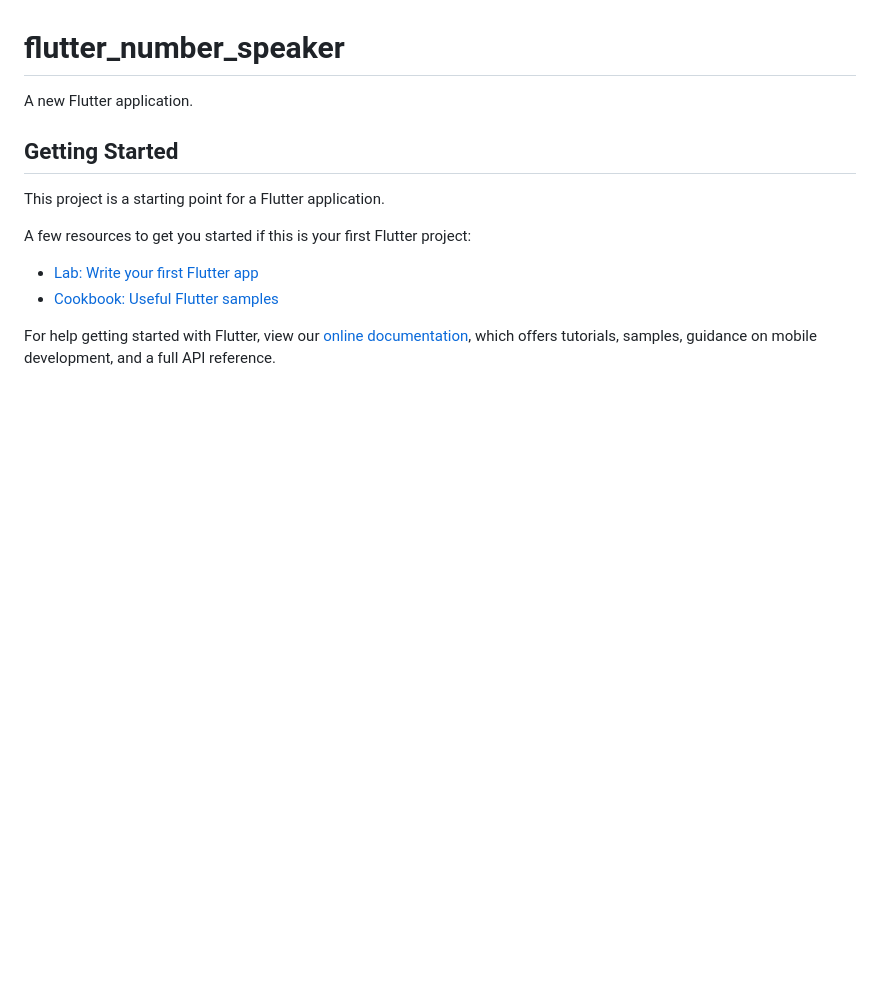
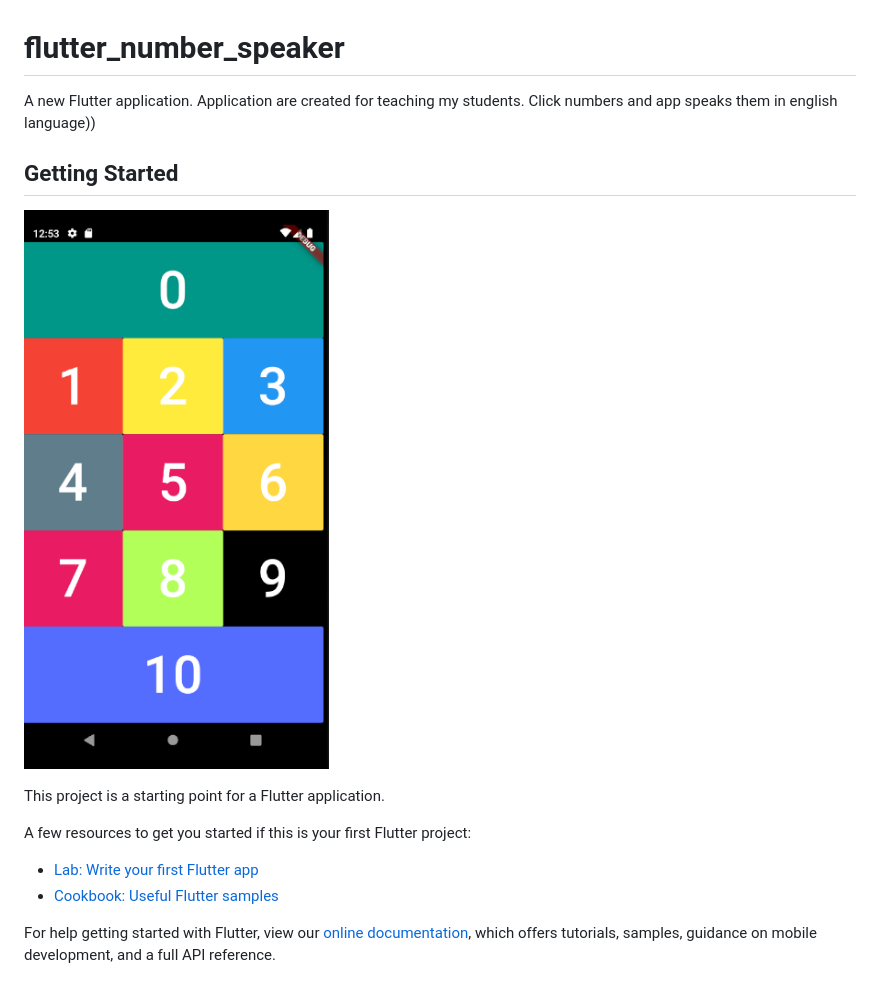
Before and after one commit to ZayniddinMamarasulov/number-speaker-app, a Markdown page: README.md, the part around the change. Rendered like a GitHub page; pictures changed too: assets/Screenshot_1.png (added); blank space fills up the shorter version.

Commit message:
screenshot added

```diff
--- a/README.md
+++ b/README.md
@@ -1,8 +1,13 @@
 # flutter_number_speaker
 
-A new Flutter application.
+A new Flutter application. Application are created for teaching my students.
+Click numbers and app speaks them in english language))
 
 ## Getting Started
+
+![](assets/Screenshot_1.png)
+
+
 
 This project is a starting point for a Flutter application.
 
```
